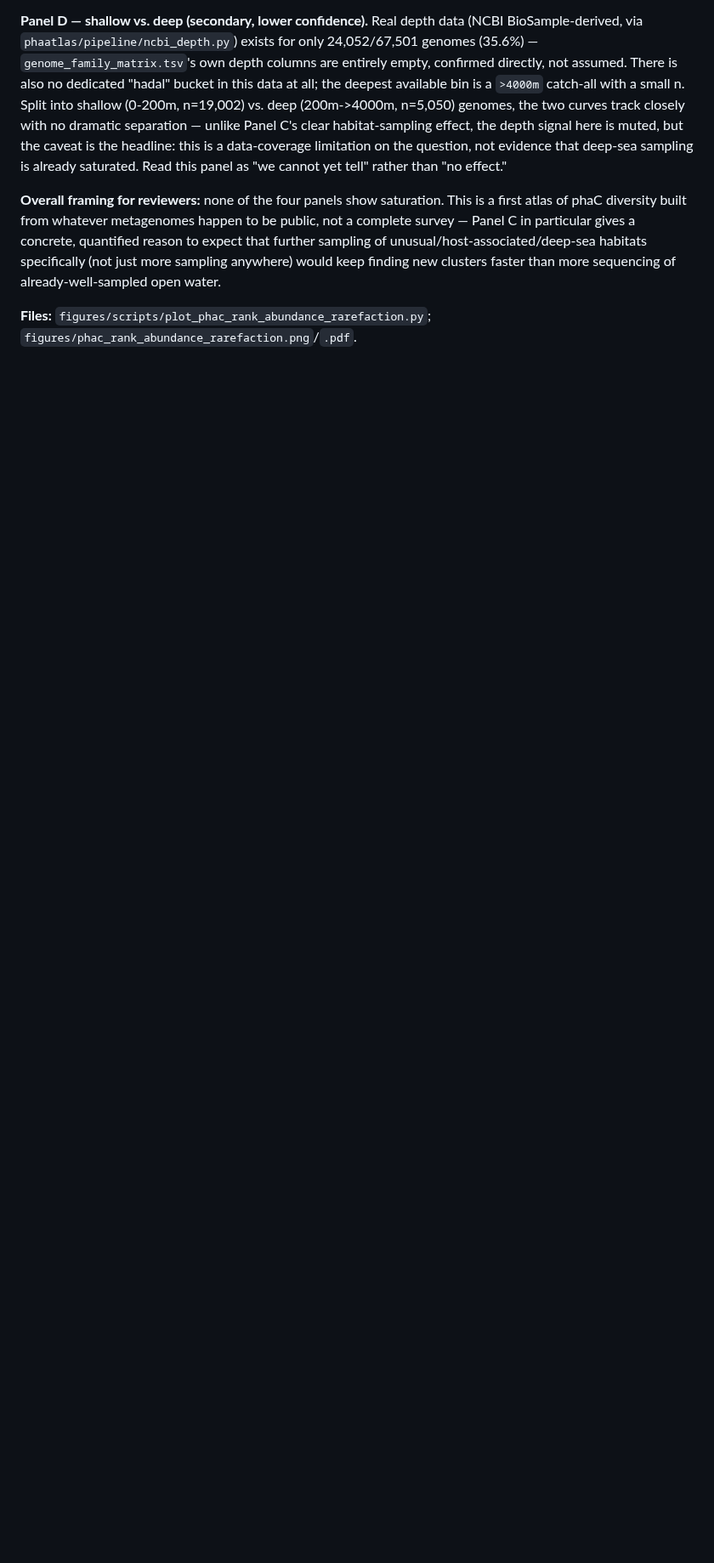
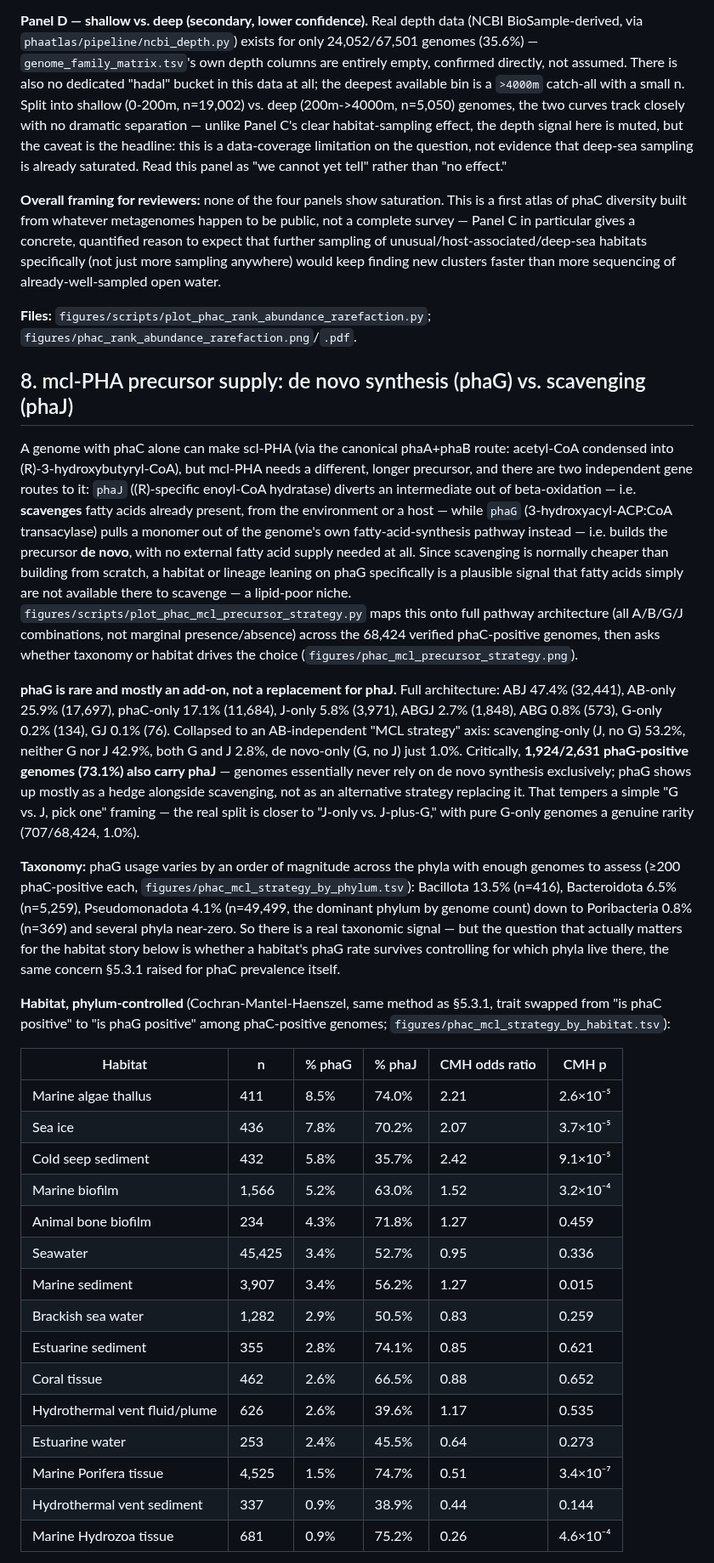
Before and after one commit to helloftroy/phaXYZ_Ocean_Atlas, a Markdown page: figures/PHA_CLEAN_RESULTS.md, the part around one of its changes. Shown at 85% size. GitHub-like rendering; blank space fills up the shorter version.

```diff
--- a/figures/PHA_CLEAN_RESULTS.md
+++ b/figures/PHA_CLEAN_RESULTS.md
@@ -286,3 +286,32 @@ Built directly from the raw mmseqs2 cluster membership file (`phaC_cluster0.7_cl
 **Overall framing for reviewers:** none of the four panels show saturation. This is a first atlas of phaC diversity built from whatever metagenomes happen to be public, not a complete survey — Panel C in particular gives a concrete, quantified reason to expect that further sampling of unusual/host-associated/deep-sea habitats specifically (not just more sampling anywhere) would keep finding new clusters faster than more sequencing of already-well-sampled open water.
 
 **Files:** `figures/scripts/plot_phac_rank_abundance_rarefaction.py`; `figures/phac_rank_abundance_rarefaction.png`/`.pdf`.
+
+## 8. mcl-PHA precursor supply: de novo synthesis (phaG) vs. scavenging (phaJ)
+
+A genome with phaC alone can make scl-PHA (via the canonical phaA+phaB route: acetyl-CoA condensed into (R)-3-hydroxybutyryl-CoA), but mcl-PHA needs a different, longer precursor, and there are two independent gene routes to it: `phaJ` ((R)-specific enoyl-CoA hydratase) diverts an intermediate out of beta-oxidation — i.e. **scavenges** fatty acids already present, from the environment or a host — while `phaG` (3-hydroxyacyl-ACP:CoA transacylase) pulls a monomer out of the genome's own fatty-acid-synthesis pathway instead — i.e. builds the precursor **de novo**, with no external fatty acid supply needed at all. Since scavenging is normally cheaper than building from scratch, a habitat or lineage leaning on phaG specifically is a plausible signal that fatty acids simply are not available there to scavenge — a lipid-poor niche. `figures/scripts/plot_phac_mcl_precursor_strategy.py` maps this onto full pathway architecture (all A/B/G/J combinations, not marginal presence/absence) across the 68,424 verified phaC-positive genomes, then asks whether taxonomy or habitat drives the choice (`figures/phac_mcl_precursor_strategy.png`).
+
+**phaG is rare and mostly an add-on, not a replacement for phaJ.** Full architecture: ABJ 47.4% (32,441), AB-only 25.9% (17,697), phaC-only 17.1% (11,684), J-only 5.8% (3,971), ABGJ 2.7% (1,848), ABG 0.8% (573), G-only 0.2% (134), GJ 0.1% (76). Collapsed to an AB-independent "MCL strategy" axis: scavenging-only (J, no G) 53.2%, neither G nor J 42.9%, both G and J 2.8%, de novo-only (G, no J) just 1.0%. Critically, **1,924/2,631 phaG-positive genomes (73.1%) also carry phaJ** — genomes essentially never rely on de novo synthesis exclusively; phaG shows up mostly as a hedge alongside scavenging, not as an alternative strategy replacing it. That tempers a simple "G vs. J, pick one" framing — the real split is closer to "J-only vs. J-plus-G," with pure G-only genomes a genuine rarity (707/68,424, 1.0%).
+
+**Taxonomy:** phaG usage varies by an order of magnitude across the phyla with enough genomes to assess (≥200 phaC-positive each, `figures/phac_mcl_strategy_by_phylum.tsv`): Bacillota 13.5% (n=416), Bacteroidota 6.5% (n=5,259), Pseudomonadota 4.1% (n=49,499, the dominant phylum by genome count) down to Poribacteria 0.8% (n=369) and several phyla near-zero. So there is a real taxonomic signal — but the question that actually matters for the habitat story below is whether a habitat's phaG rate survives controlling for which phyla live there, the same concern §5.3.1 raised for phaC prevalence itself.
+
+**Habitat, phylum-controlled** (Cochran-Mantel-Haenszel, same method as §5.3.1, trait swapped from "is phaC positive" to "is phaG positive" among phaC-positive genomes; `figures/phac_mcl_strategy_by_habitat.tsv`):
+
+| Habitat | n | % phaG | % phaJ | CMH odds ratio | CMH p |
+|---|---|---|---|---|---|
+| Marine algae thallus | 411 | 8.5% | 74.0% | 2.21 | 2.6×10⁻⁵ |
+| Sea ice | 436 | 7.8% | 70.2% | 2.07 | 3.7×10⁻⁵ |
+| Cold seep sediment | 432 | 5.8% | 35.7% | 2.42 | 9.1×10⁻⁵ |
+| Marine biofilm | 1,566 | 5.2% | 63.0% | 1.52 | 3.2×10⁻⁴ |
+| Animal bone biofilm | 234 | 4.3% | 71.8% | 1.27 | 0.459 |
+| Seawater | 45,425 | 3.4% | 52.7% | 0.95 | 0.336 |
+| Marine sediment | 3,907 | 3.4% | 56.2% | 1.27 | 0.015 |
+| Brackish sea water | 1,282 | 2.9% | 50.5% | 0.83 | 0.259 |
+| Estuarine sediment | 355 | 2.8% | 74.1% | 0.85 | 0.621 |
+| Coral tissue | 462 | 2.6% | 66.5% | 0.88 | 0.652 |
+| Hydrothermal vent fluid/plume | 626 | 2.6% | 39.6% | 1.17 | 0.535 |
+| Estuarine water | 253 | 2.4% | 45.5% | 0.64 | 0.273 |
+| Marine Porifera tissue | 4,525 | 1.5% | 74.7% | 0.51 | 3.4×10⁻⁷ |
+| Hydrothermal vent sediment | 337 | 0.9% | 38.9% | 0.44 | 0.144 |
+| Marine Hydrozoa tissue | 681 | 0.9% | 75.2% | 0.26 | 4.6×10⁻⁴ |
+
```
Also changed, not shown: other parts of figures/PHA_CLEAN_RESULTS.md (+3 -0 lines), figures/phac_mcl_precursor_strategy.png (added), 6 other files.
